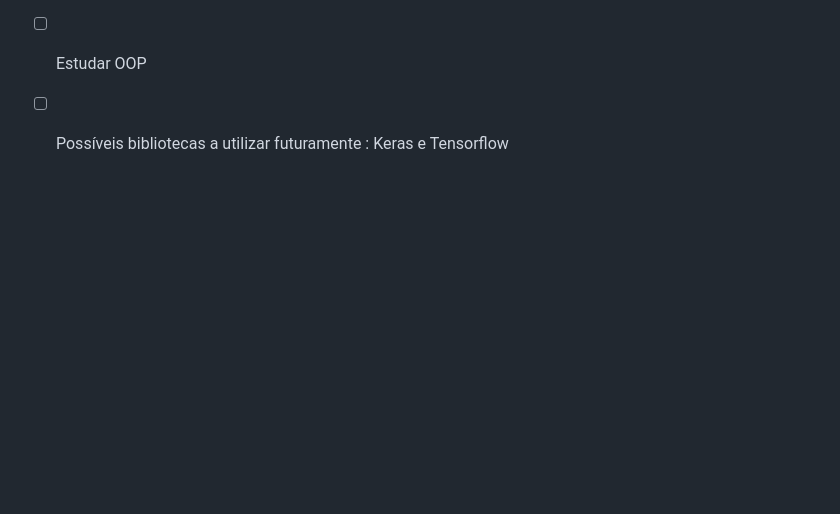
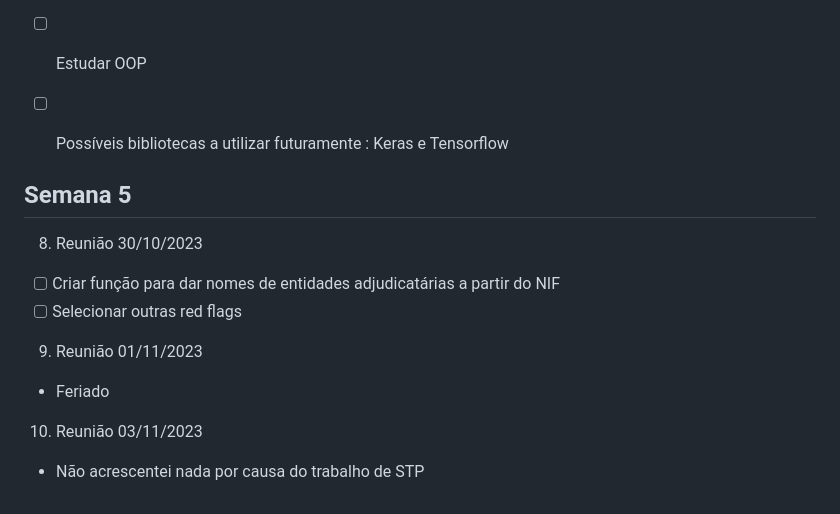
Before and after one commit to francisco-vpereira/ForceraIntership, a Markdown page: forcera/Reunioes.md, the part around the change. Rendered like a GitHub page; blank space fills up the shorter version.

Commit message:
Atualização Reunioes.md

```diff
--- a/forcera/Reunioes.md
+++ b/forcera/Reunioes.md
@@ -70,3 +70,18 @@
 - [x] Ao invés de utilizar um notebook, optar antes por um script *.py*
 - [ ] Estudar OOP
 - [ ] Possíveis bibliotecas a utilizar futuramente : Keras e Tensorflow
+
+
+## Semana 5
+
+8. Reunião 30/10/2023
+
+- [ ] Criar função para dar nomes de entidades adjudicatárias a partir do NIF
+- [ ] Selecionar outras red flags
+
+9. Reunião 01/11/2023
+- Feriado
+
+10. Reunião 03/11/2023
+
+- Não acrescentei nada por causa do trabalho de STP
```
